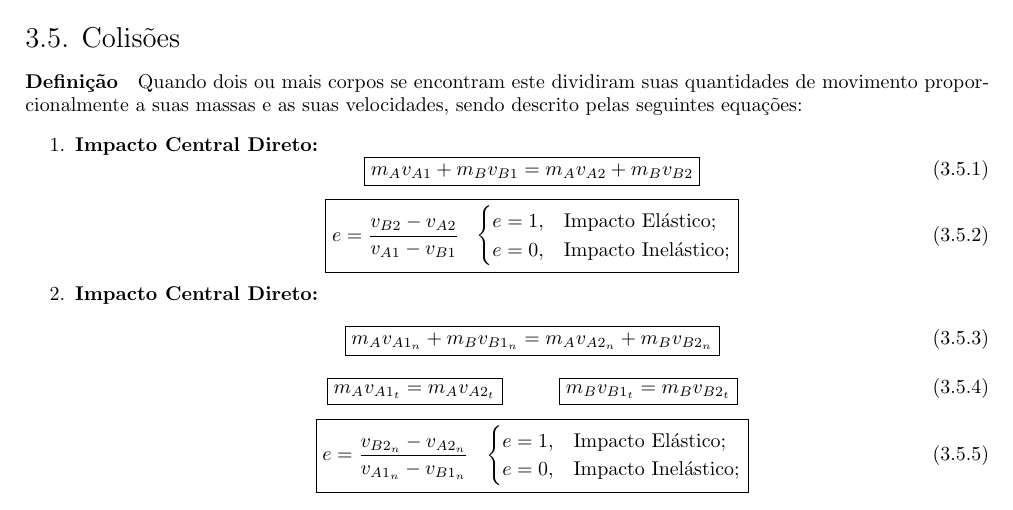
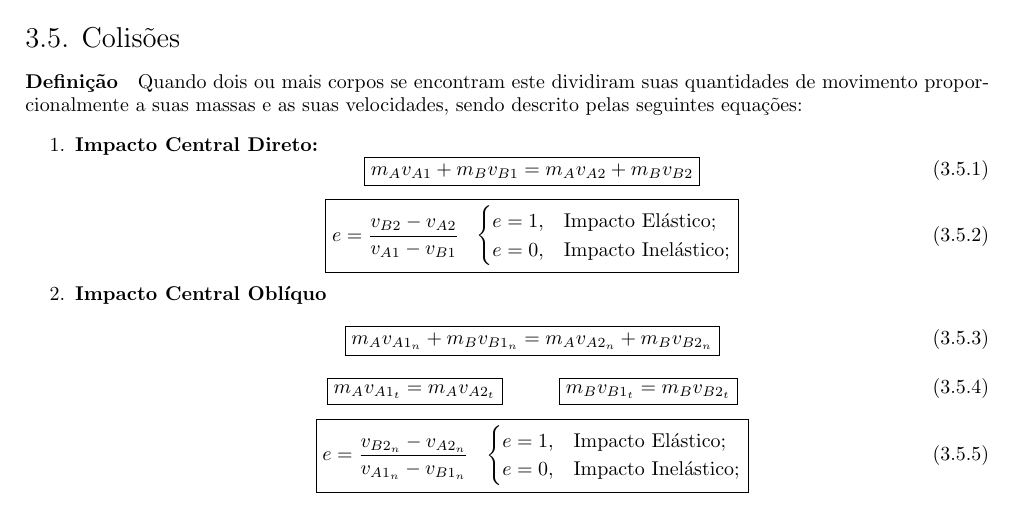
Before and after one commit to tr0fin0/classes_unicamp, a LaTeX document (em404/em404.tex): part of page 8 of 8, cut so that both start at the same text. Compiled offline with pdfLaTeX.

Commit message:
🚧 Edit texts

```diff
--- a/em404/em404.tex
+++ b/em404/em404.tex
@@ -575,7 +575,7 @@
                                 \end{cases}
                             }
                         \end{equation}
-                    \item \textbf{Impacto Central Direto:}
+                    \item \textbf{Impacto Central Oblíquo}
                         \begin{equation}
                             \boxed{
                                 m_{A}v_{A1_{n}} + m_{B}v_{B1_{n}} = m_{A}v_{A2_{n}} + m_{B}v_{B2_{n}}
```
